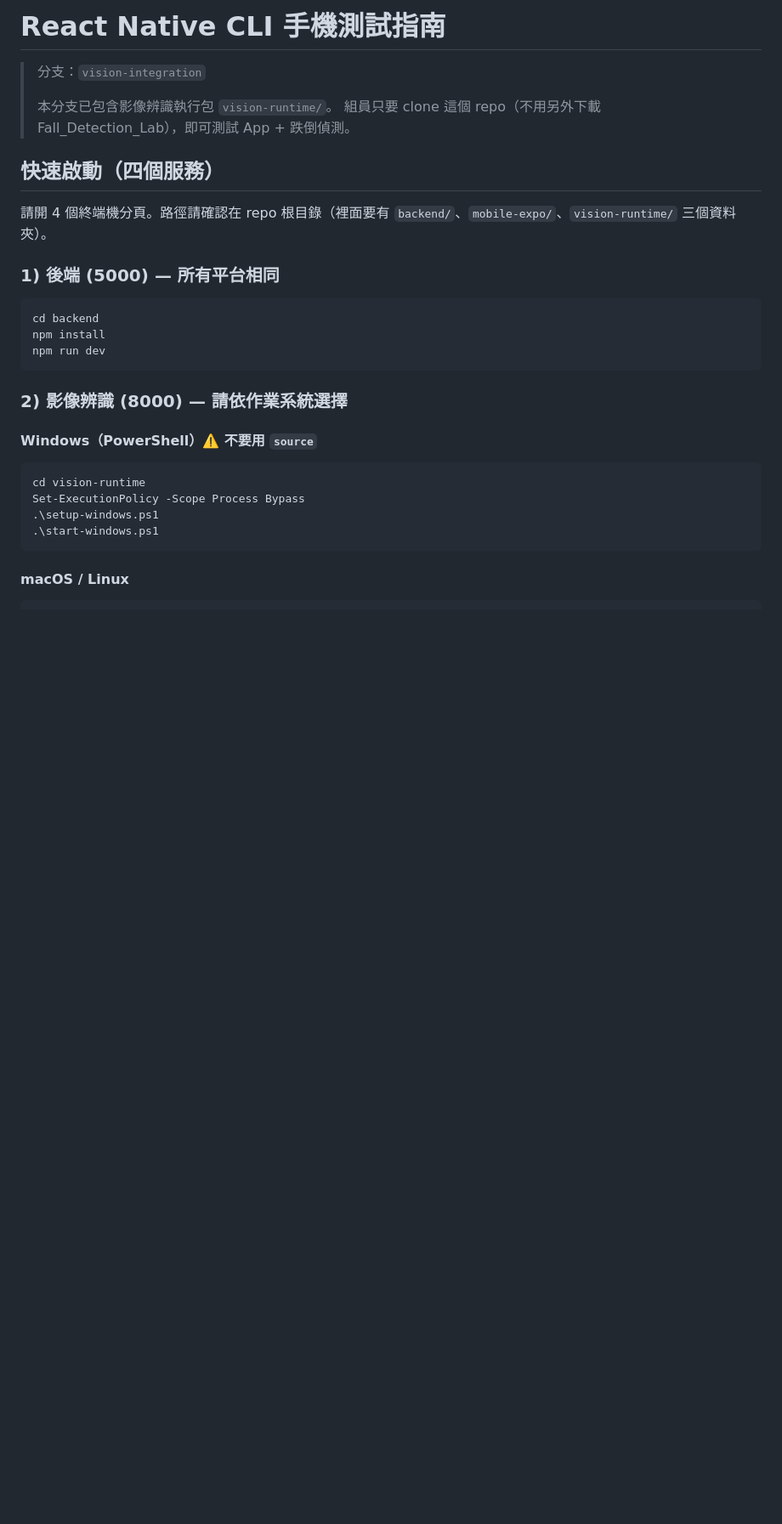
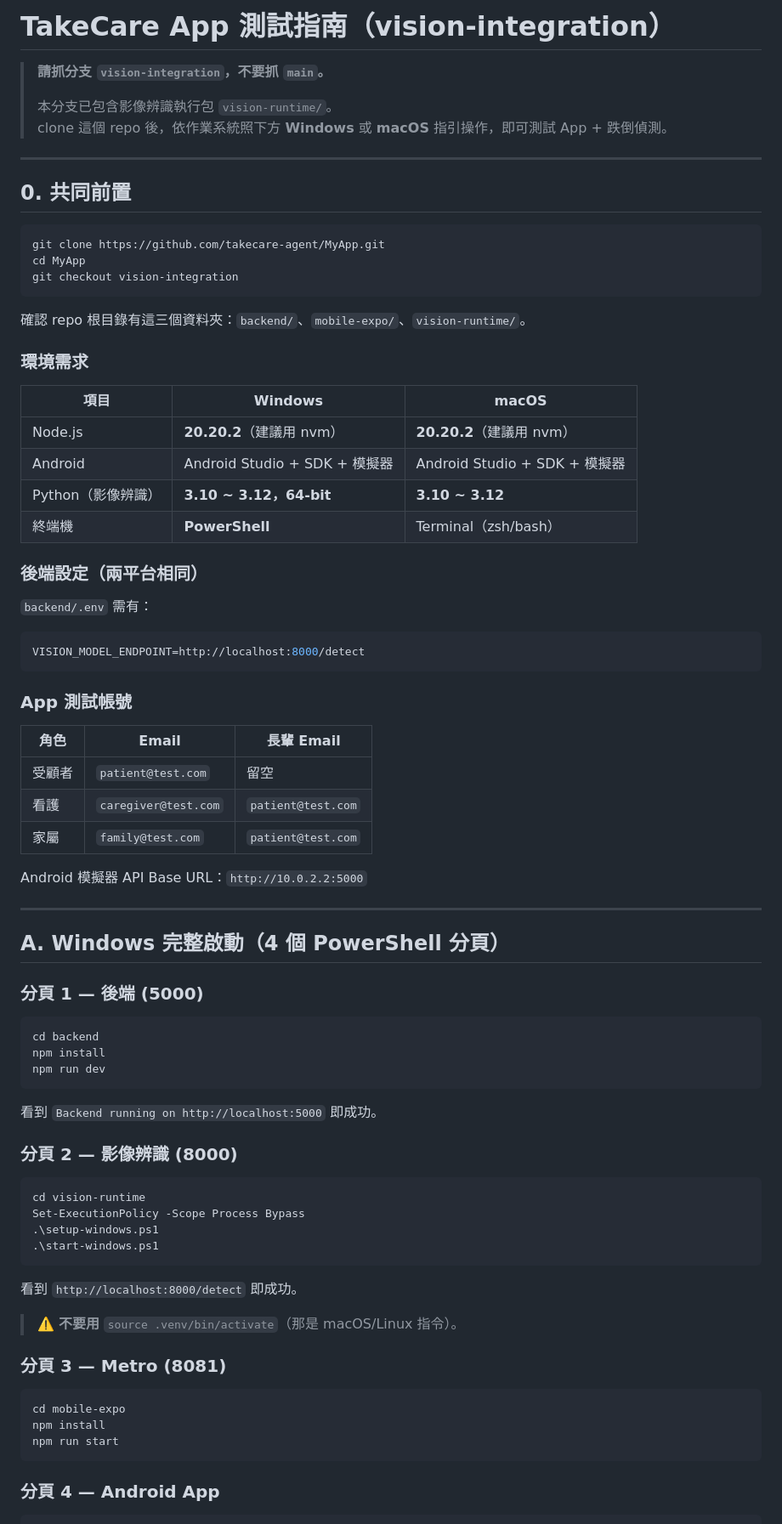
Before and after one commit to takecare-agent/MyApp, a Markdown page: APP_RELEASE_GUIDE.md, the part around one of its changes. Shown at 85% size. Rendered like a GitHub page; blank space fills up the shorter version.

````diff
--- a/APP_RELEASE_GUIDE.md
+++ b/APP_RELEASE_GUIDE.md
@@ -1,25 +1,64 @@
-# React Native CLI 手機測試指南
+# TakeCare App 測試指南（vision-integration）
 
-> 分支：`vision-integration`
+> **請抓分支 `vision-integration`，不要抓 `main`。**
 >
 > 本分支已包含影像辨識執行包 `vision-runtime/`。
-> 組員只要 clone 這個 repo（不用另外下載 Fall_Detection_Lab），即可測試 App + 跌倒偵測。
+> clone 這個 repo 後，依作業系統照下方 **Windows** 或 **macOS** 指引操作，即可測試 App + 跌倒偵測。
 
-## 快速啟動（四個服務）
+---
 
-請開 4 個終端機分頁。路徑請確認在 repo 根目錄（裡面要有 `backend/`、`mobile-expo/`、`vision-runtime/` 三個資料夾）。
-
-### 1) 後端 (5000) — 所有平台相同
+## 0. 共同前置
 
 ```bash
+git clone https://github.com/takecare-agent/MyApp.git
+cd MyApp
+git checkout vision-integration
+```
+
+確認 repo 根目錄有這三個資料夾：`backend/`、`mobile-expo/`、`vision-runtime/`。
+
+### 環境需求
+
+| 項目 | Windows | macOS |
+|---|---|---|
+| Node.js | **20.20.2**（建議用 nvm） | **20.20.2**（建議用 nvm） |
+| Android | Android Studio + SDK + 模擬器 | Android Studio + SDK + 模擬器 |
+| Python（影像辨識） | **3.10 ~ 3.12，64-bit** | **3.10 ~ 3.12** |
+| 終端機 | **PowerShell** | Terminal（zsh/bash） |
+
+### 後端設定（兩平台相同）
+
+`backend/.env` 需有：
+
+```env
+VISION_MODEL_ENDPOINT=http://localhost:8000/detect
+```
+
+### App 測試帳號
+
+| 角色 | Email | 長輩 Email |
+|---|---|---|
+| 受顧者 | `patient@test.com` | 留空 |
+| 看護 | `caregiver@test.com` | `patient@test.com` |
+| 家屬 | `family@test.com` | `patient@test.com` |
+
+Android 模擬器 API Base URL：`http://10.0.2.2:5000`
+
+---
+
+## A. Windows 完整啟動（4 個 PowerShell 分頁）
+
+### 分頁 1 — 後端 (5000)
+
+```powershell
 cd backend
 npm install
 npm run dev
 ```
 
-### 2) 影像辨識 (8000) — 請依作業系統選擇
+看到 `Backend running on http://localhost:5000` 即成功。
 
-#### Windows（PowerShell）⚠️ 不要用 `source`
+### 分頁 2 — 影像辨識 (8000)
 
 ```powershell
 cd vision-runtime
@@ -28,4 +67,17 @@ Set-ExecutionPolicy -Scope Process Bypass
 .\start-windows.ps1
 ```
 
-#### macOS / Linux
+看到 `http://localhost:8000/detect` 即成功。
+
+> ⚠️ **不要用** `source .venv/bin/activate`（那是 macOS/Linux 指令）。
+
+### 分頁 3 — Metro (8081)
+
+```powershell
+cd mobile-expo
+npm install
+npm run start
+```
+
+### 分頁 4 — Android App
+
````
Also changed, not shown: other parts of APP_RELEASE_GUIDE.md (+117 -107 lines).
